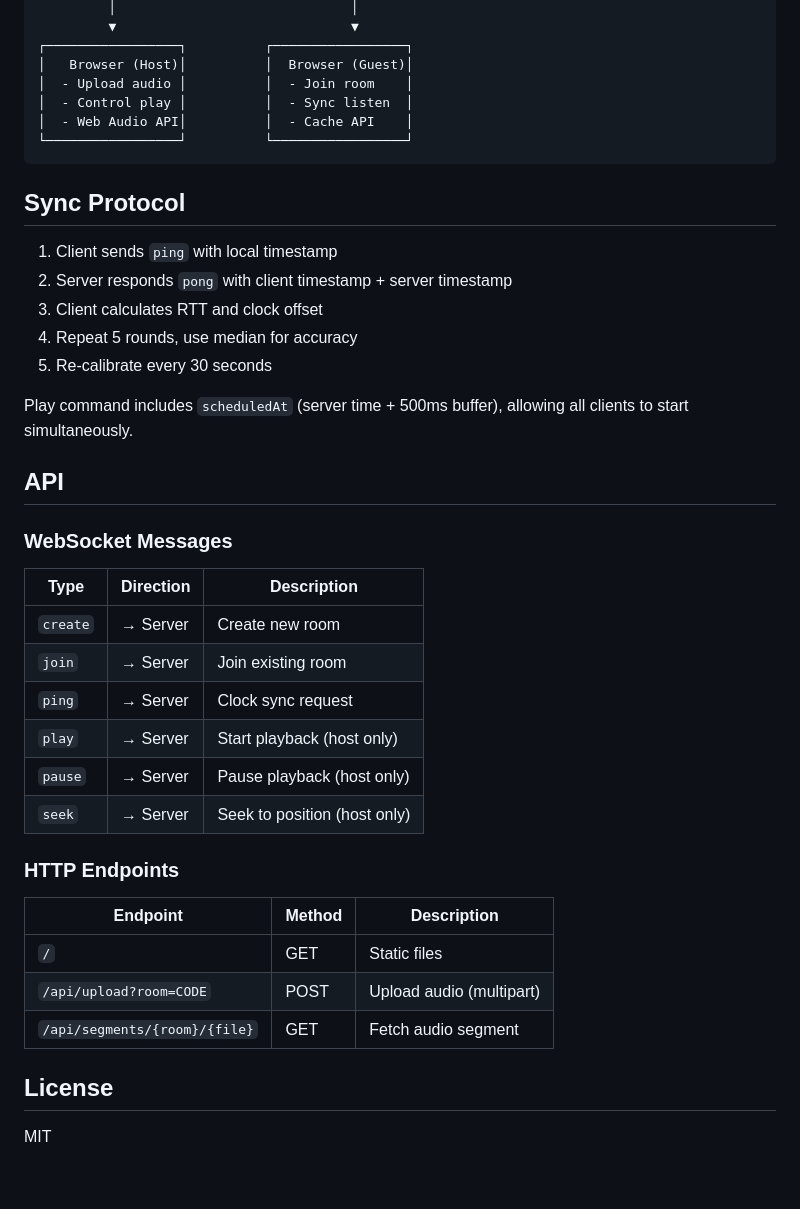
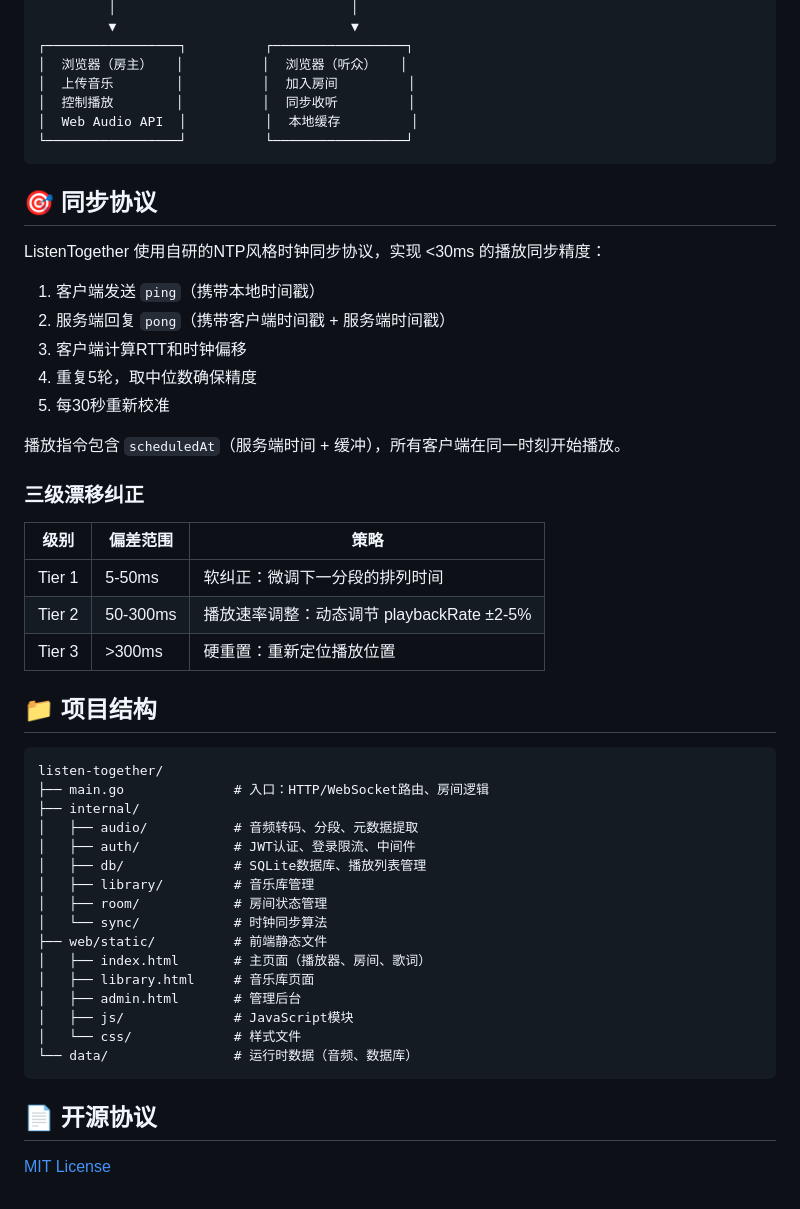
Before and after one commit to xingzihai/listen-together, a Markdown page: README.md, the part around one of its changes. Drawn GitHub-style.

````diff
--- a/README.md
+++ b/README.md
@@ -59,44 +72,54 @@ Environment variables:
          │                              │
          ▼                              ▼
 ┌─────────────────┐          ┌─────────────────┐
-│   Browser (Host)│          │  Browser (Guest)│
-│  - Upload audio │          │  - Join room    │
-│  - Control play │          │  - Sync listen  │
-│  - Web Audio API│          │  - Cache API    │
+│  浏览器（房主）   │          │  浏览器（听众）   │
+│  上传音乐        │          │  加入房间         │
+│  控制播放        │          │  同步收听         │
+│  Web Audio API  │          │  本地缓存         │
 └─────────────────┘          └─────────────────┘
 ```
 
-## Sync Protocol
+## 🎯 同步协议
 
-1. Client sends `ping` with local timestamp
-2. Server responds `pong` with client timestamp + server timestamp
-3. Client calculates RTT and clock offset
-4. Repeat 5 rounds, use median for accuracy
-5. Re-calibrate every 30 seconds
+ListenTogether 使用自研的NTP风格时钟同步协议，实现 <30ms 的播放同步精度：
 
-Play command includes `scheduledAt` (server time + 500ms buffer), allowing all clients to start simultaneously.
+1. 客户端发送 `ping`（携带本地时间戳）
+2. 服务端回复 `pong`（携带客户端时间戳 + 服务端时间戳）
+3. 客户端计算RTT和时钟偏移
+4. 重复5轮，取中位数确保精度
+5. 每30秒重新校准
 
-## API
+播放指令包含 `scheduledAt`（服务端时间 + 缓冲），所有客户端在同一时刻开始播放。
 
-### WebSocket Messages
+### 三级漂移纠正
 
-| Type | Direction | Description |
-|------|-----------|-------------|
-| `create` | → Server | Create new room |
-| `join` | → Server | Join existing room |
-| `ping` | → Server | Clock sync request |
-| `play` | → Server | Start playback (host only) |
-| `pause` | → Server | Pause playback (host only) |
-| `seek` | → Server | Seek to position (host only) |
+| 级别 | 偏差范围 | 策略 |
+|------|---------|------|
+| Tier 1 | 5-50ms | 软纠正：微调下一分段的排列时间 |
+| Tier 2 | 50-300ms | 播放速率调整：动态调节 playbackRate ±2-5% |
+| Tier 3 | >300ms | 硬重置：重新定位播放位置 |
 
-### HTTP Endpoints
+## 📁 项目结构
 
-| Endpoint | Method | Description |
-|----------|--------|-------------|
-| `/` | GET | Static files |
-| `/api/upload?room=CODE` | POST | Upload audio (multipart) |
-| `/api/segments/{room}/{file}` | GET | Fetch audio segment |
+```
+listen-together/
+├── main.go              # 入口：HTTP/WebSocket路由、房间逻辑
+├── internal/
+│   ├── audio/           # 音频转码、分段、元数据提取
+│   ├── auth/            # JWT认证、登录限流、中间件
+│   ├── db/              # SQLite数据库、播放列表管理
+│   ├── library/         # 音乐库管理
+│   ├── room/            # 房间状态管理
+│   └── sync/            # 时钟同步算法
+├── web/static/          # 前端静态文件
+│   ├── index.html       # 主页面（播放器、房间、歌词）
+│   ├── library.html     # 音乐库页面
+│   ├── admin.html       # 管理后台
+│   ├── js/              # JavaScript模块
+│   └── css/             # 样式文件
+└── data/                # 运行时数据（音频、数据库）
+```
 
-## License
+## 📄 开源协议
 
-MIT
+[MIT License](LICENSE)
````
Also changed, not shown: other parts of README.md (+49 -36 lines).
